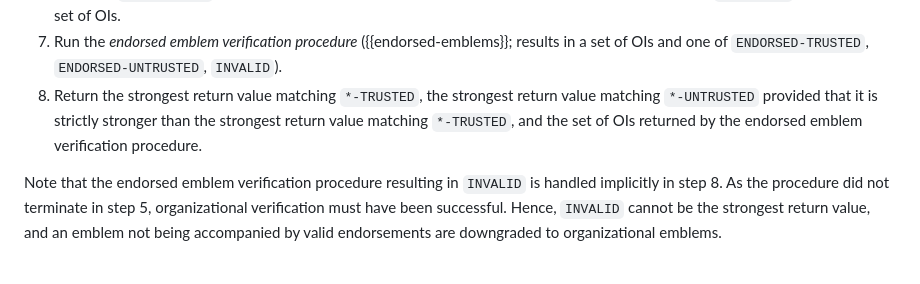
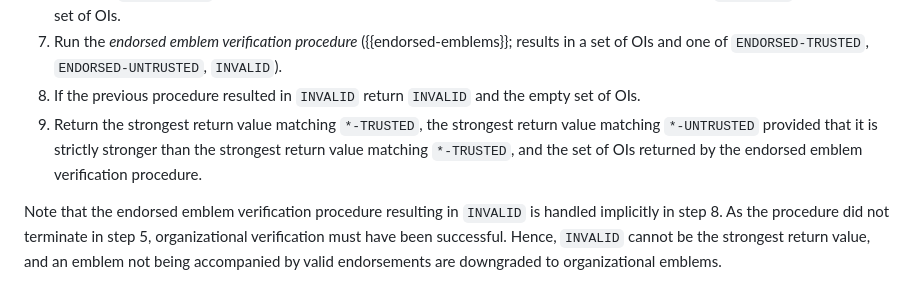
Before and after one commit to adem-wg/adem-spec, a Markdown page: draft-adem-wg-adem-core.md, the part around the change. Drawn GitHub-style.

Commit message:
Endorsed verification can result in INVALID

```diff
--- a/draft-adem-wg-adem-core.md
+++ b/draft-adem-wg-adem-core.md
@@ -403,7 +403,8 @@ Given an input public key and an emblem with a set of endorsements, a verificati
 5. If the previous procedure resulted in `INVALID` return `INVALID` and the empty set of OIs.
 6. If all tokens include the same `iss` claim, return the strongest return value matching `*-TRUSTED`, the strongest return value matching `*-UNTRUSTED` provided that it is strictly stronger than the strongest return value matching `*-TRUSTED`, and the empty set of OIs.
 7. Run the *endorsed emblem verification procedure* ({{endorsed-emblems}}; results in a set of OIs and one of `ENDORSED-TRUSTED`, `ENDORSED-UNTRUSTED`, `INVALID`).
-8. Return the strongest return value matching `*-TRUSTED`, the strongest return value matching `*-UNTRUSTED` provided that it is strictly stronger than the strongest return value matching `*-TRUSTED`, and the set of OIs returned by the endorsed emblem verification procedure.
+8. If the previous procedure resulted in `INVALID` return `INVALID` and the empty set of OIs.
+9. Return the strongest return value matching `*-TRUSTED`, the strongest return value matching `*-UNTRUSTED` provided that it is strictly stronger than the strongest return value matching `*-TRUSTED`, and the set of OIs returned by the endorsed emblem verification procedure.
 
 Note that the endorsed emblem verification procedure resulting in `INVALID` is handled implicitly in step 8.
 As the procedure did not terminate in step 5, organizational verification must have been successful.
```
